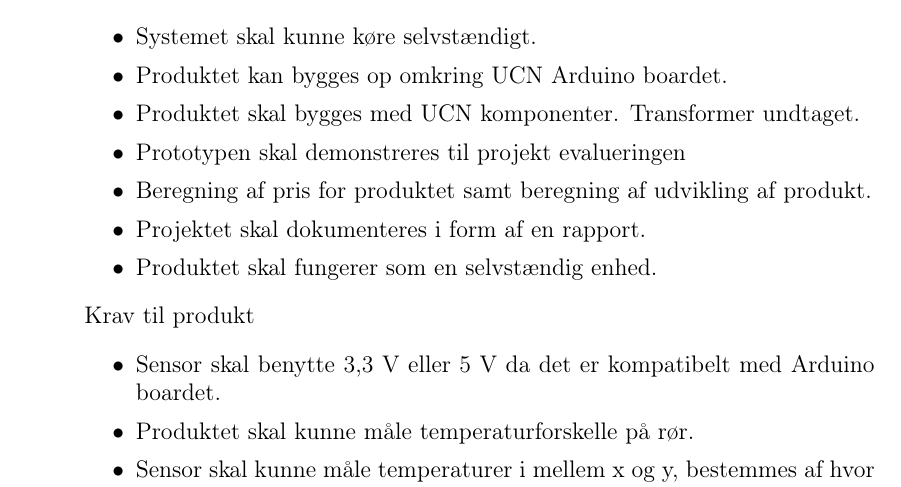
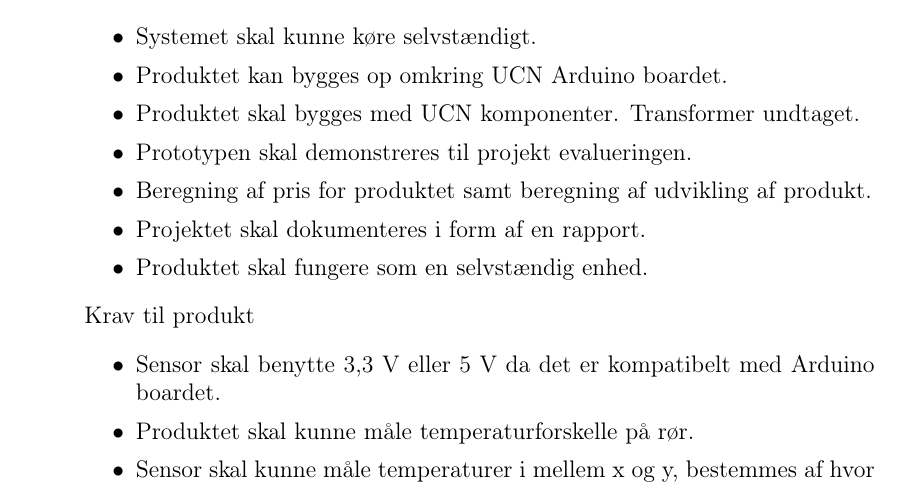
Before and after one commit to Henrik689/UCNG1P2, a LaTeX book (Rapport/rapport.tex, which reads Rapport/contents/reqspec.tex): part of page 7 of 20, cut so that both start at the same text. Compiled offline with pdfLaTeX.

Commit message:
rettet kravspec

```diff
--- a/Rapport/contents/reqspec.tex
+++ b/Rapport/contents/reqspec.tex
@@ -7,10 +7,10 @@ Indsæt liste med kravspec.
 	\item[•]Systemet skal kunne køre selvstændigt.
 	\item[•]Produktet kan bygges op omkring UCN Arduino boardet.
 	\item[•]Produktet skal bygges med UCN komponenter. Transformer undtaget.
-	\item[•]Prototypen skal demonstreres til projekt evalueringen
+	\item[•]Prototypen skal demonstreres til projekt evalueringen.
 	\item[•]Beregning af pris for produktet samt beregning af udvikling af       produkt.
 	\item[•]Projektet skal dokumenteres i form af en rapport.
-	\item[•]Produktet skal fungerer som en selvstændig enhed.
+	\item[•]Produktet skal fungere som en selvstændig enhed.
 \end{enumerate}
 
 \item[]Krav til produkt
```
